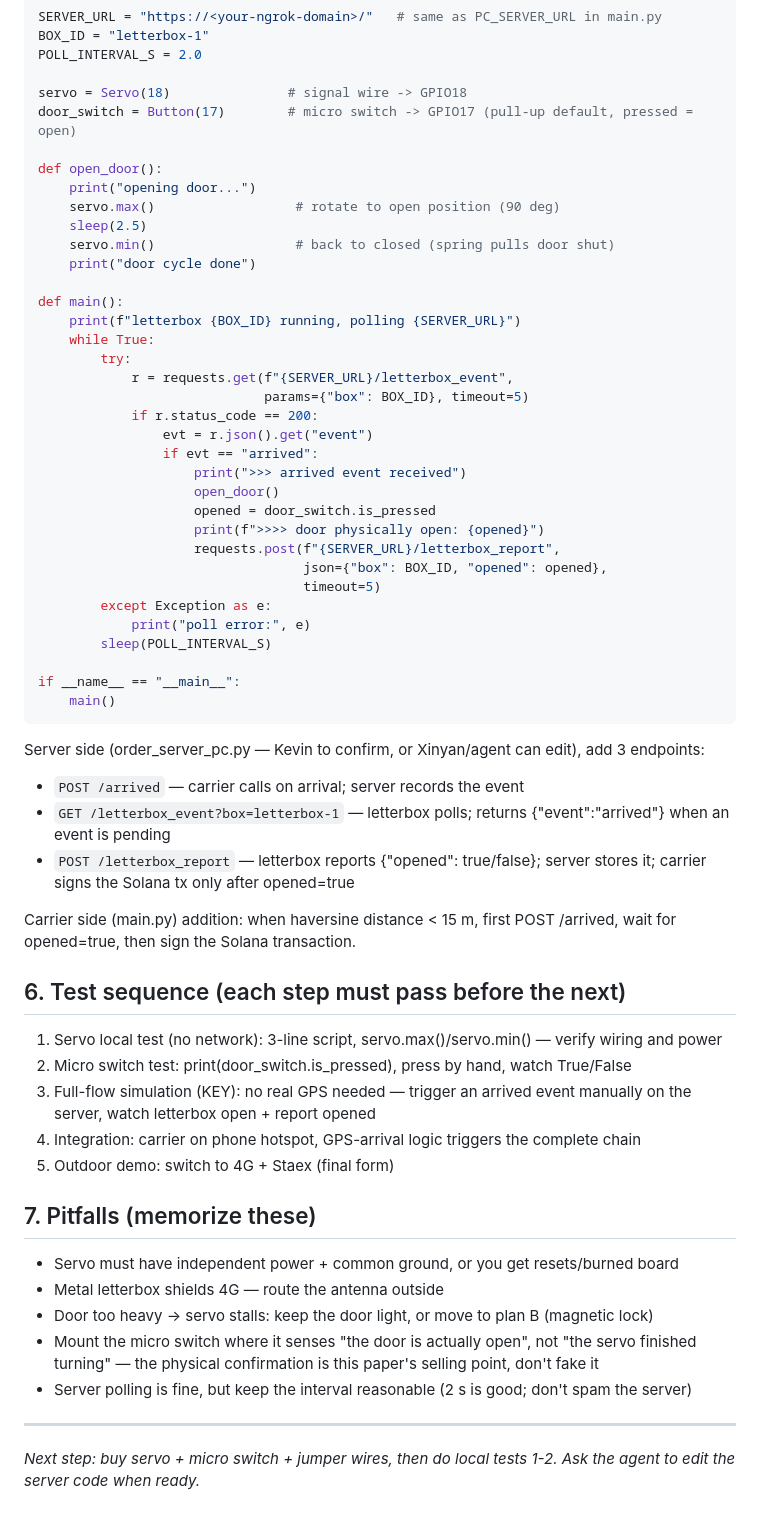
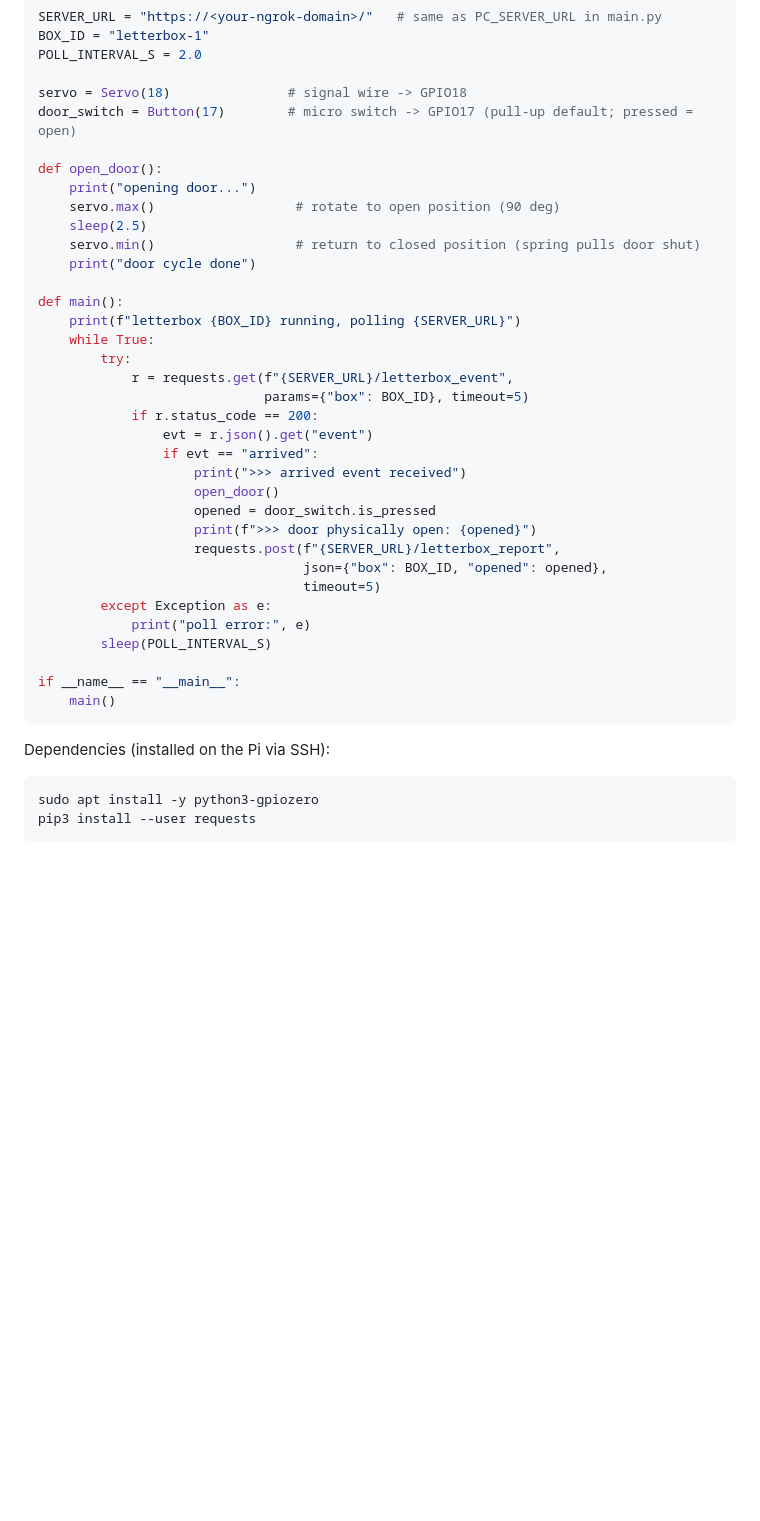
Before and after one commit to kevkaseeker-source/drone-robotic-payments, a Markdown page: rpi/LETTERBOX_IMPLEMENTATION.md, the part around one of its changes. GitHub-like rendering; blank space fills up the shorter version.

````diff
--- a/rpi/LETTERBOX_IMPLEMENTATION.md
+++ b/rpi/LETTERBOX_IMPLEMENTATION.md
@@ -93,13 +173,13 @@ BOX_ID = "letterbox-1"
 POLL_INTERVAL_S = 2.0
 
 servo = Servo(18)               # signal wire -> GPIO18
-door_switch = Button(17)        # micro switch -> GPIO17 (pull-up default, pressed = open)
+door_switch = Button(17)        # micro switch -> GPIO17 (pull-up default; pressed = open)
 
 def open_door():
     print("opening door...")
     servo.max()                  # rotate to open position (90 deg)
     sleep(2.5)
-    servo.min()                  # back to closed (spring pulls door shut)
+    servo.min()                  # return to closed position (spring pulls door shut)
     print("door cycle done")
 
 def main():
@@ -114,7 +194,7 @@ def main():
                     print(">>> arrived event received")
                     open_door()
                     opened = door_switch.is_pressed
-                    print(f">>>> door physically open: {opened}")
+                    print(f">>> door physically open: {opened}")
                     requests.post(f"{SERVER_URL}/letterbox_report",
                                   json={"box": BOX_ID, "opened": opened},
                                   timeout=5)
@@ -126,28 +206,8 @@ if __name__ == "__main__":
     main()
 ```
 
-Server side (order_server_pc.py — Kevin to confirm, or Xinyan/agent can edit), add 3 endpoints:
-- `POST /arrived` — carrier calls on arrival; server records the event
-- `GET /letterbox_event?box=letterbox-1` — letterbox polls; returns {"event":"arrived"} when an event is pending
-- `POST /letterbox_report` — letterbox reports {"opened": true/false}; server stores it; carrier signs the Solana tx only after opened=true
-
-Carrier side (main.py) addition: when haversine distance < 15 m, first POST /arrived, wait for opened=true, then sign the Solana transaction.
-
-## 6. Test sequence (each step must pass before the next)
-
-1. Servo local test (no network): 3-line script, servo.max()/servo.min() — verify wiring and power
-2. Micro switch test: print(door_switch.is_pressed), press by hand, watch True/False
-3. Full-flow simulation (KEY): no real GPS needed — trigger an arrived event manually on the server, watch letterbox open + report opened
-4. Integration: carrier on phone hotspot, GPS-arrival logic triggers the complete chain
-5. Outdoor demo: switch to 4G + Staex (final form)
-
-## 7. Pitfalls (memorize these)
-
-- Servo must have independent power + common ground, or you get resets/burned board
-- Metal letterbox shields 4G — route the antenna outside
-- Door too heavy -> servo stalls: keep the door light, or move to plan B (magnetic lock)
-- Mount the micro switch where it senses "the door is actually open", not "the servo finished turning" — the physical confirmation is this paper's selling point, don't fake it
-- Server polling is fine, but keep the interval reasonable (2 s is good; don't spam the server)
-
----
-*Next step: buy servo + micro switch + jumper wires, then do local tests 1-2. Ask the agent to edit the server code when ready.*
+Dependencies (installed on the Pi via SSH):
+```
+sudo apt install -y python3-gpiozero
+pip3 install --user requests
+```
````
Also changed, not shown: other parts of rpi/LETTERBOX_IMPLEMENTATION.md (+136 -56 lines).
